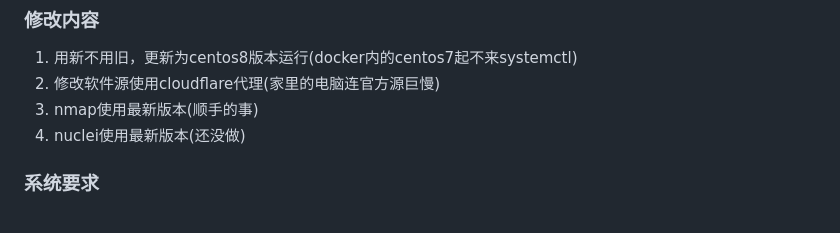
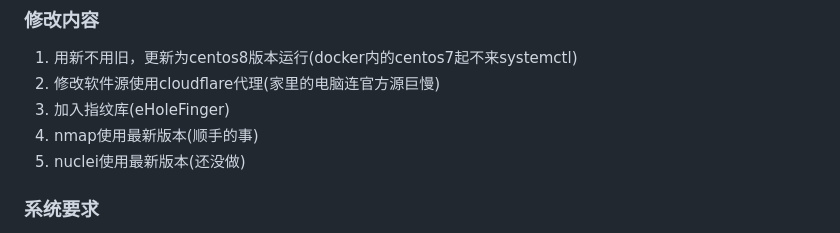
Before and after one commit to adysec/ARL, a Markdown page: Readme.md, the part around the change. GitHub-like rendering.

```diff
--- a/Readme.md
+++ b/Readme.md
@@ -9,8 +9,9 @@ ARL删库后，备份项目使用到ARL-NPoC、arl_files等项目，无法跑通
 ### 修改内容
 1. 用新不用旧，更新为centos8版本运行(docker内的centos7起不来systemctl)
 2. 修改软件源使用cloudflare代理(家里的电脑连官方源巨慢)
-3. nmap使用最新版本(顺手的事)
-4. nuclei使用最新版本(还没做)
+3. 加入指纹库(eHoleFinger)
+4. nmap使用最新版本(顺手的事)
+5. nuclei使用最新版本(还没做)
 
 ### 系统要求
 
```
